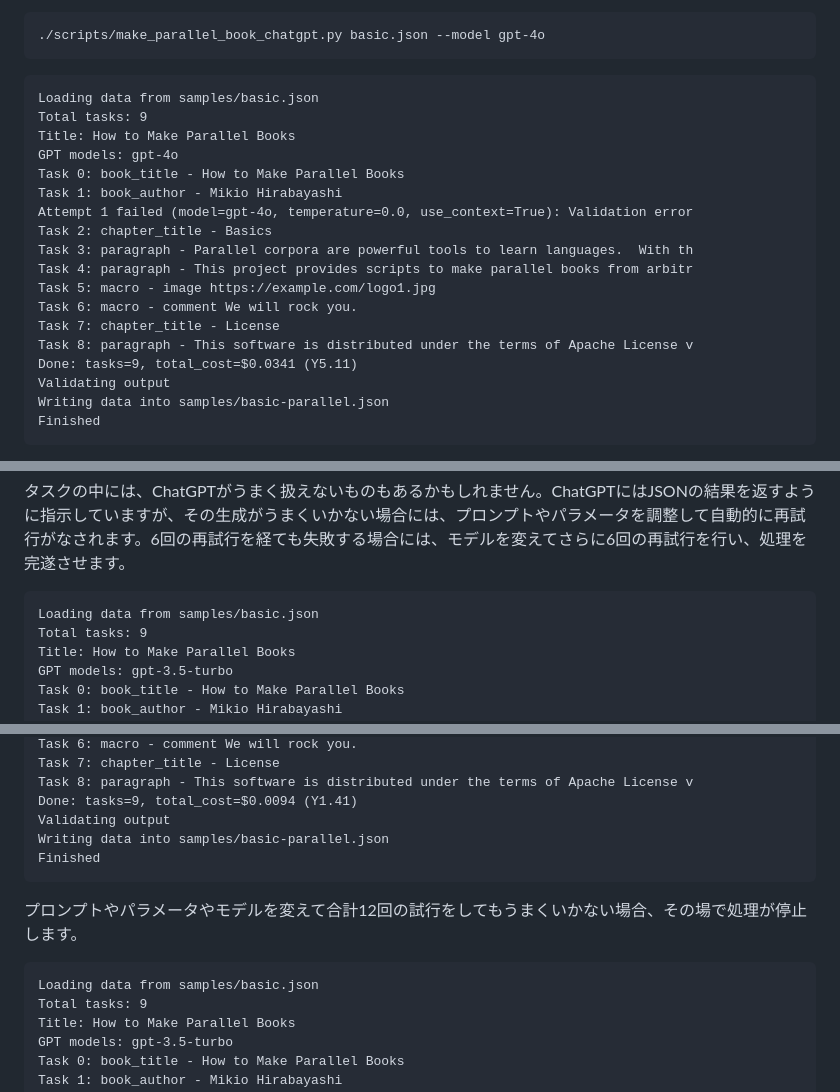
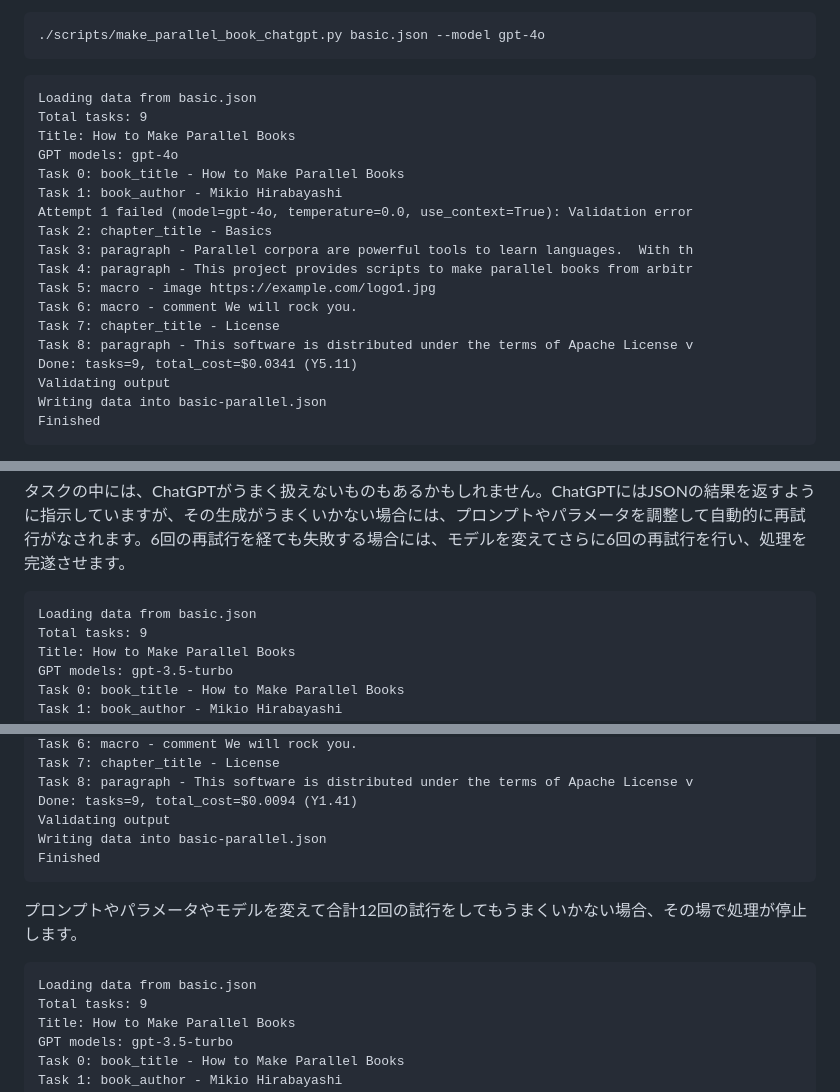
Before and after one commit to estraier/parallelbook, a Markdown page: README.md, 3 parts joined by grey strips. Drawn GitHub-style.

````diff
--- a/README.md
+++ b/README.md
@@ -352,7 +352,7 @@ Finished
 ```
 
 ```
-Loading data from samples/basic.json
+Loading data from basic.json
 Total tasks: 9
 Title: How to Make Parallel Books
 GPT models: gpt-4o
@@ -368,7 +368,7 @@ Task 7: chapter_title - License
 Task 8: paragraph - This software is distributed under the terms of Apache License v
 Done: tasks=9, total_cost=$0.0341 (Y5.11)
 Validating output
-Writing data into samples/basic-parallel.json
+Writing data into basic-parallel.json
 Finished
 ```
 
@@ -391,7 +391,7 @@ gpt-3.5-turboでは$0.0038（0.6円）だったのに、gpt-4oだと$0.0341（5.
 タスクの中には、ChatGPTがうまく扱えないものもあるかもしれません。ChatGPTにはJSONの結果を返すように指示していますが、その生成がうまくいかない場合には、プロンプトやパラメータを調整して自動的に再試行がなされます。6回の再試行を経ても失敗する場合には、モデルを変えてさらに6回の再試行を行い、処理を完遂させます。
 
 ```
-Loading data from samples/basic.json
+Loading data from basic.json
 Total tasks: 9
 Title: How to Make Parallel Books
 GPT models: gpt-3.5-turbo
@@ -412,14 +412,14 @@ Task 7: chapter_title - License
 Task 8: paragraph - This software is distributed under the terms of Apache License v
 Done: tasks=9, total_cost=$0.0094 (Y1.41)
 Validating output
-Writing data into samples/basic-parallel.json
+Writing data into basic-parallel.json
 Finished
 ```
 
 プロンプトやパラメータやモデルを変えて合計12回の試行をしてもうまくいかない場合、その場で処理が停止します。
 
 ```
-Loading data from samples/basic.json
+Loading data from basic.json
 Total tasks: 9
 Title: How to Make Parallel Books
 GPT models: gpt-3.5-turbo
````
